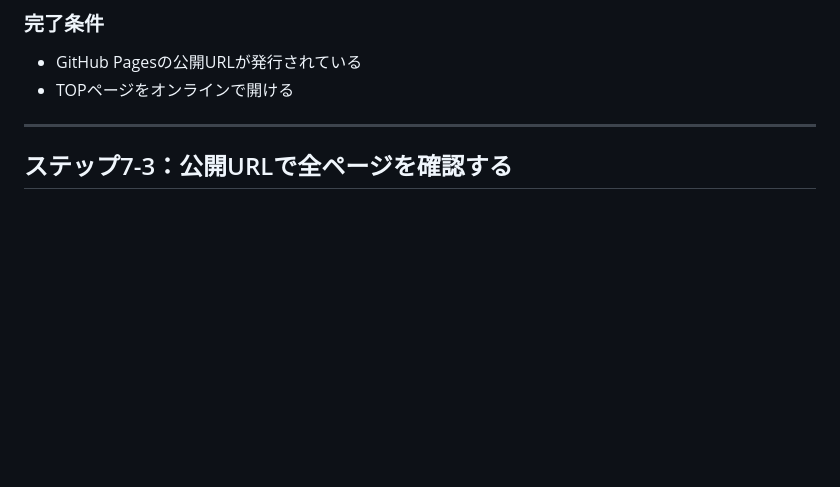
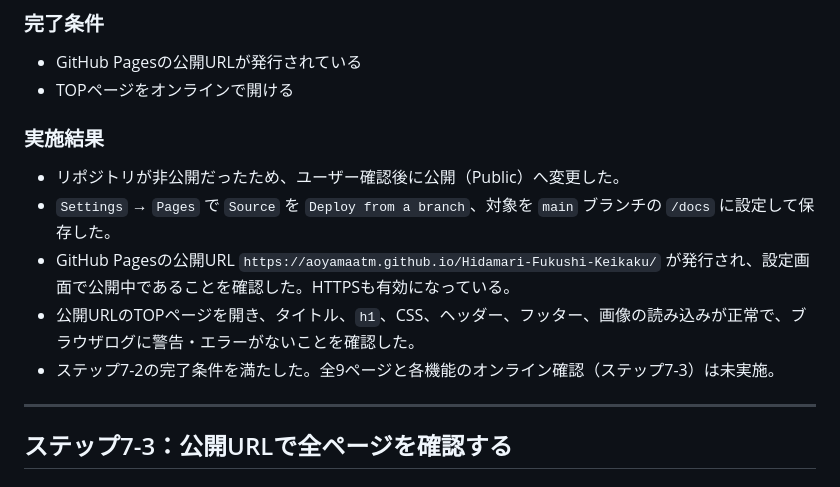
Before and after one commit to AoyamaATM/Hidamari-Fukushi-Keikaku, a Markdown page: ROADMAP.md, the part around one of its changes. Drawn GitHub-style; blank space fills up the shorter version.

```diff
--- a/ROADMAP.md
+++ b/ROADMAP.md
@@ -1598,6 +1598,14 @@ GitHubのリポジトリ画面で以下を設定します。
 
 - GitHub Pagesの公開URLが発行されている
 - TOPページをオンラインで開ける
+
+### 実施結果
+
+- リポジトリが非公開だったため、ユーザー確認後に公開（Public）へ変更した。
+- `Settings` → `Pages` で `Source` を `Deploy from a branch`、対象を `main` ブランチの `/docs` に設定して保存した。
+- GitHub Pagesの公開URL `https://aoyamaatm.github.io/Hidamari-Fukushi-Keikaku/` が発行され、設定画面で公開中であることを確認した。HTTPSも有効になっている。
+- 公開URLのTOPページを開き、タイトル、`h1`、CSS、ヘッダー、フッター、画像の読み込みが正常で、ブラウザログに警告・エラーがないことを確認した。
+- ステップ7-2の完了条件を満たした。全9ページと各機能のオンライン確認（ステップ7-3）は未実施。
 
 ---
 
```
Also changed, not shown: other parts of ROADMAP.md (+2 -2 lines), HISTORY.md (+4 -0 lines).
